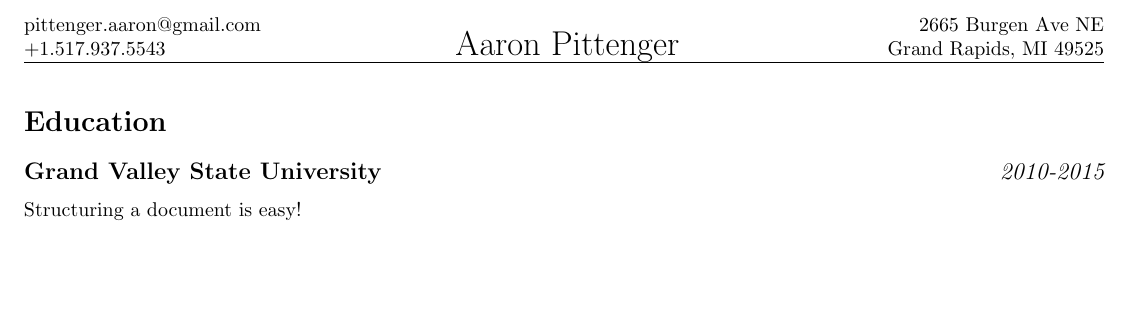
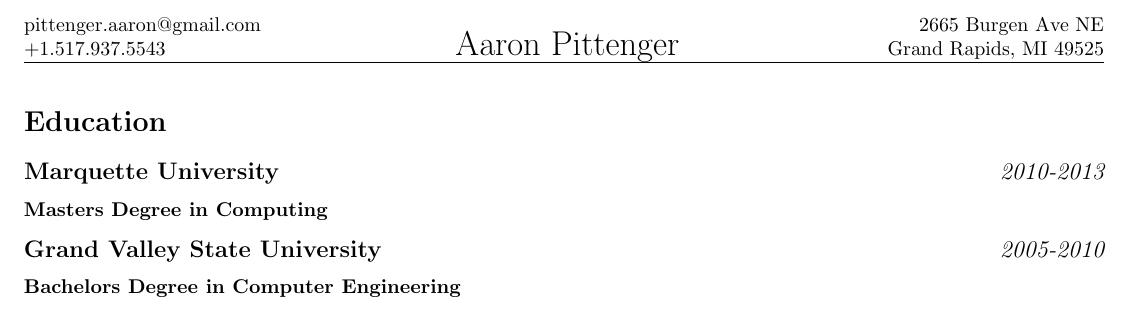
Before and after one commit to pittenga/resume, a LaTeX CV (resume.tex, which reads resume.cls): part of the page, cut so that both start at the same text, the shorter picture padded with empty space. Compiled offline with pdfLaTeX.

Commit message:
Updated the resume a bit

```diff
--- a/resume.cls
+++ b/resume.cls
@@ -31,6 +32,9 @@
 \newcommand{\resumesubsection}[1]{ %
   \subsection*{#1}%
 }
+\newcommand{\resumesubsubsection}[1]{ %
+  \subsubsection*{#1}%
+}
 
 \newcommand{\datedsubsection}[2]{ %
   \subsection*{#1 \hfill\it #2}%
--- a/resume.tex
+++ b/resume.tex
@@ -12,10 +12,10 @@
   \pagenumbering{gobble}
 
   \resumesection{Education}
-
-  \datedsubsection{Grand Valley State University}{2010-2015}
-
-  Structuring a document is easy!
+  \datedsubsection{Marquette University}{2010-2013}
+  \resumesubsubsection{Masters Degree in Computing}
+  \datedsubsection{Grand Valley State University}{2005-2010}
+  \resumesubsubsection{Bachelors Degree in Computer Engineering}
 
 
 \end{document}
```
Also changed, not shown: resume.cls (1 more changed lines).
